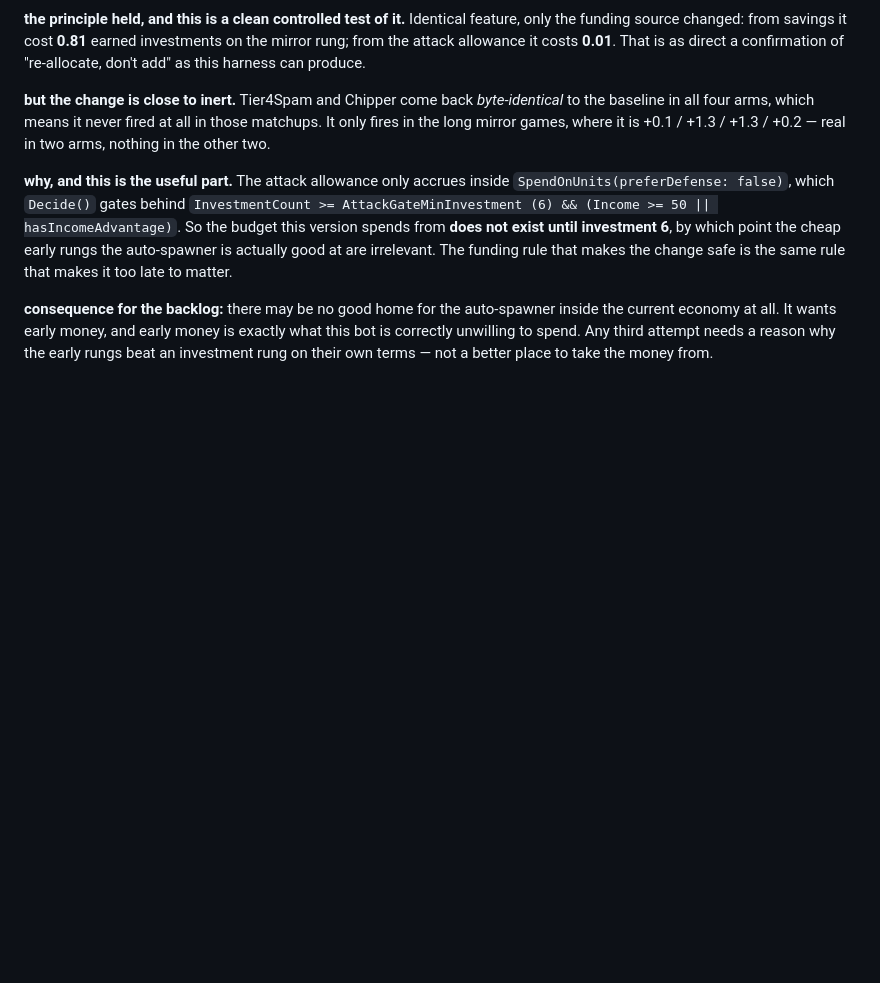
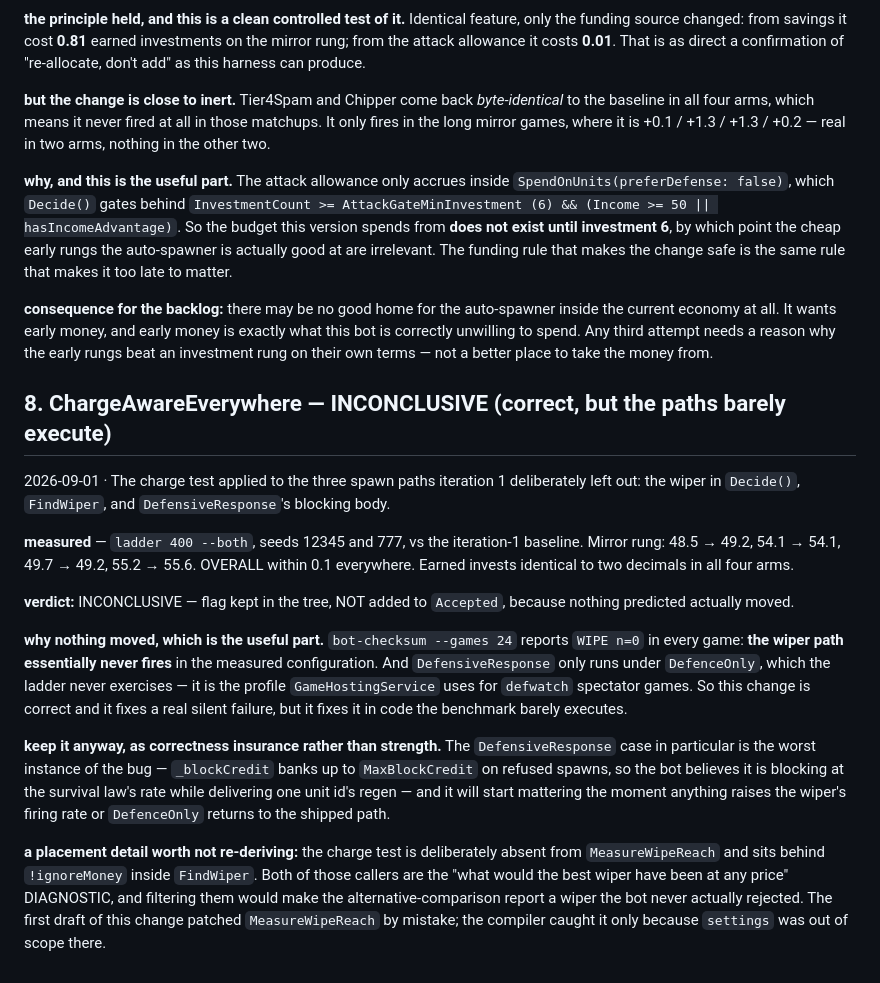
Before and after one commit to MarcAngers/Castle-Defense-Game-2, a Markdown page: BOT_ITERATION_LOG.md, the part around the change. Drawn GitHub-style; blank space fills up the shorter version.

Commit message:
Record iteration 8 as inconclusive: correct fix, near-dead code paths
The charge test on the wiper and DefensiveResponse moved nothing measurable -- mirror rung
within 0.7 across four arms, earned invests identical to two decimals. bot-checksum reports
WIPE n=0 in every game, so the wiper essentially never fires, and DefensiveResponse only
runs under DefenceOnly, which the ladder never exercises.

Kept as correctness insurance rather than strength, and deliberately not added to Accepted,
because nothing predicted moved.

Co-Authored-By: Claude Opus 5 <noreply@anthropic.com>

```diff
--- a/BOT_ITERATION_LOG.md
+++ b/BOT_ITERATION_LOG.md
@@ -259,3 +259,35 @@ makes the change safe is the same rule that makes it too late to matter.
 current economy at all. It wants early money, and early money is exactly what this bot is
 correctly unwilling to spend. Any third attempt needs a reason why the early rungs beat an
 investment rung on their own terms — not a better place to take the money from.
+
+## 8. ChargeAwareEverywhere — INCONCLUSIVE (correct, but the paths barely execute)
+
+2026-09-01 · The charge test applied to the three spawn paths iteration 1 deliberately left
+out: the wiper in `Decide()`, `FindWiper`, and `DefensiveResponse`'s blocking body.
+
+**measured** — `ladder 400 --both`, seeds 12345 and 777, vs the iteration-1 baseline.
+Mirror rung: 48.5 → 49.2, 54.1 → 54.1, 49.7 → 49.2, 55.2 → 55.6. OVERALL within 0.1
+everywhere. Earned invests identical to two decimals in all four arms.
+
+**verdict:** INCONCLUSIVE — flag kept in the tree, NOT added to `Accepted`, because nothing
+predicted actually moved.
+
+**why nothing moved, which is the useful part.** `bot-checksum --games 24` reports
+`WIPE n=0` in every game: **the wiper path essentially never fires** in the measured
+configuration. And `DefensiveResponse` only runs under `DefenceOnly`, which the ladder never
+exercises — it is the profile `GameHostingService` uses for `defwatch` spectator games. So
+this change is correct and it fixes a real silent failure, but it fixes it in code the
+benchmark barely executes.
+
+**keep it anyway, as correctness insurance rather than strength.** The `DefensiveResponse`
+case in particular is the worst instance of the bug — `_blockCredit` banks up to
+`MaxBlockCredit` on refused spawns, so the bot believes it is blocking at the survival law's
+rate while delivering one unit id's regen — and it will start mattering the moment anything
+raises the wiper's firing rate or `DefenceOnly` returns to the shipped path.
+
+**a placement detail worth not re-deriving:** the charge test is deliberately absent from
+`MeasureWipeReach` and sits behind `!ignoreMoney` inside `FindWiper`. Both of those callers
+are the "what would the best wiper have been at any price" DIAGNOSTIC, and filtering them
+would make the alternative-comparison report a wiper the bot never actually rejected. The
+first draft of this change patched `MeasureWipeReach` by mistake; the compiler caught it only
+because `settings` was out of scope there.
```
